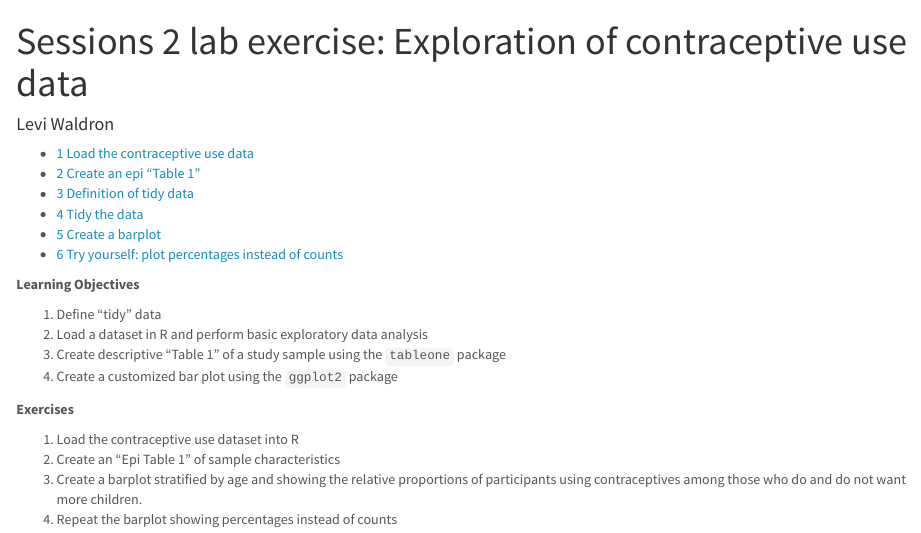
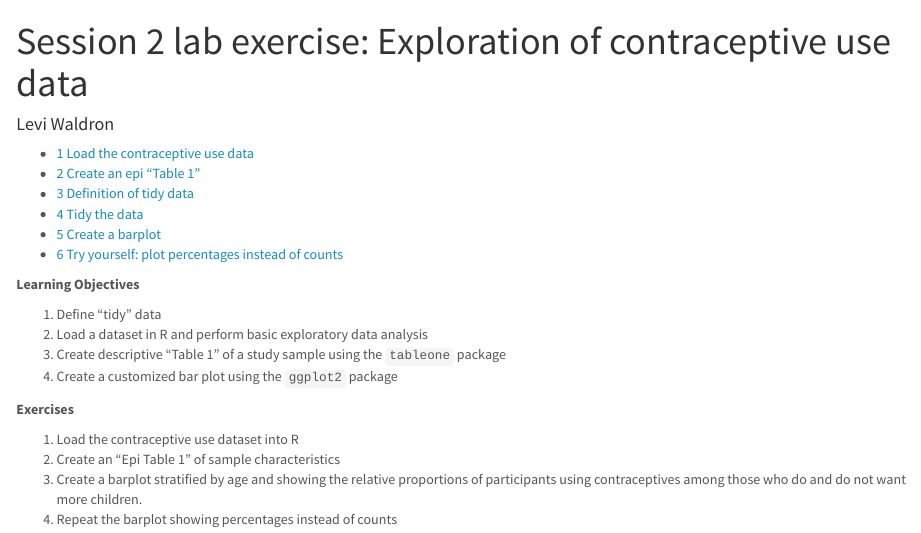
Before and after one commit to waldronbios2/session2, an R Markdown document (vignettes/session_lab.Rmd): the page in a window 1100 px wide, from its top. Rendered offline with R 4.5, knitr and Pandoc, with nearby package versions; some code elsewhere in the file could not run offline.

Commit message:
fix typo

```diff
--- a/vignettes/session_lab.Rmd
+++ b/vignettes/session_lab.Rmd
@@ -1,5 +1,5 @@
 ---
-title: "Sessions 2 lab exercise: Exploration of contraceptive use data"
+title: "Session 2 lab exercise: Exploration of contraceptive use data"
 author: "Levi Waldron"
 institute: "CUNY SPH Biostatistics 2"
 output:
```
